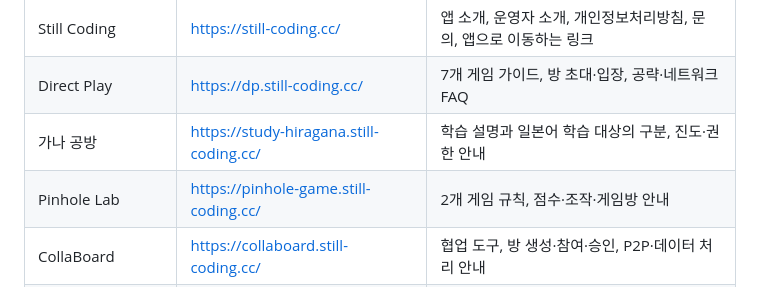
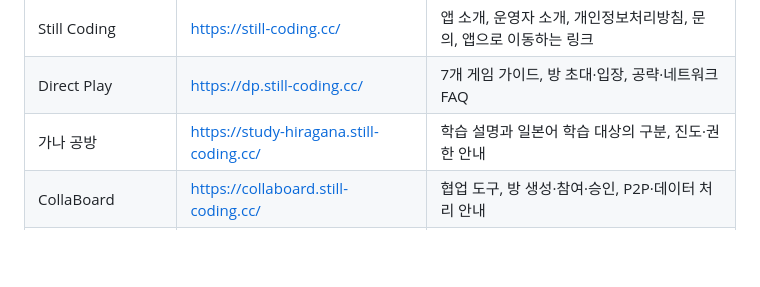
Before and after one commit to kimiyo/still-coding-site, a Markdown page: still-coding-multilingual-requirements (1).md, the part around the change. Drawn GitHub-style; blank space fills up the shorter version.

```diff
--- a/still-coding-multilingual-requirements (1).md
+++ b/still-coding-multilingual-requirements (1).md
@@ -16,7 +16,6 @@ Still Coding과 개별 웹앱의 해외 접근성과 활용도를 높이기 위
 | Still Coding | https://still-coding.cc/ | 앱 소개, 운영자 소개, 개인정보처리방침, 문의, 앱으로 이동하는 링크 |
 | Direct Play | https://dp.still-coding.cc/ | 7개 게임 가이드, 방 초대·입장, 공략·네트워크 FAQ |
 | 가나 공방 | https://study-hiragana.still-coding.cc/ | 학습 설명과 일본어 학습 대상의 구분, 진도·권한 안내 |
-| Pinhole Lab | https://pinhole-game.still-coding.cc/ | 2개 게임 규칙, 점수·조작·게임방 안내 |
 | CollaBoard | https://collaboard.still-coding.cc/ | 협업 도구, 방 생성·참여·승인, P2P·데이터 처리 안내 |
 | Bus Explorer | https://bus-explorer.still-coding.cc/ | 사용법, 교통 정보 출처·제한, 지역·정류소 원본 데이터 |
 | Piano Play / Songnote | https://piano-play.still-coding.cc/ | 제품명 일관성, ABC 악보·연주·편집 용어, 오류 메시지 |
```
Also changed, not shown: docs/ADSENSE_APPROVAL.md (+5 -5 lines).
